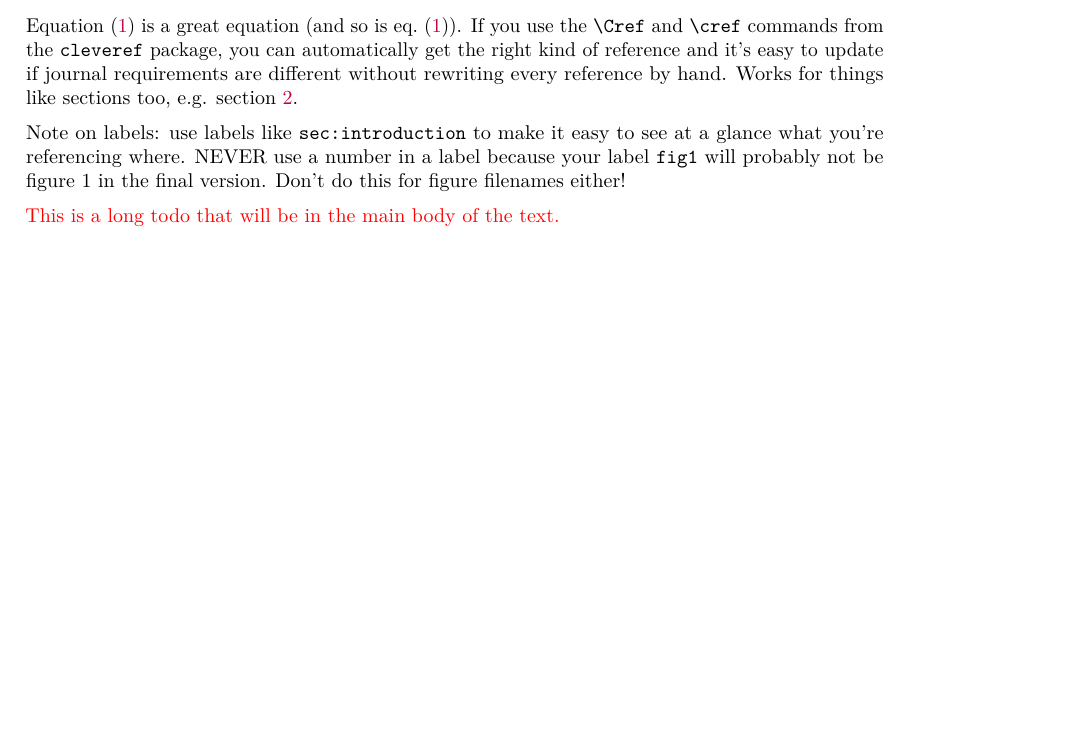
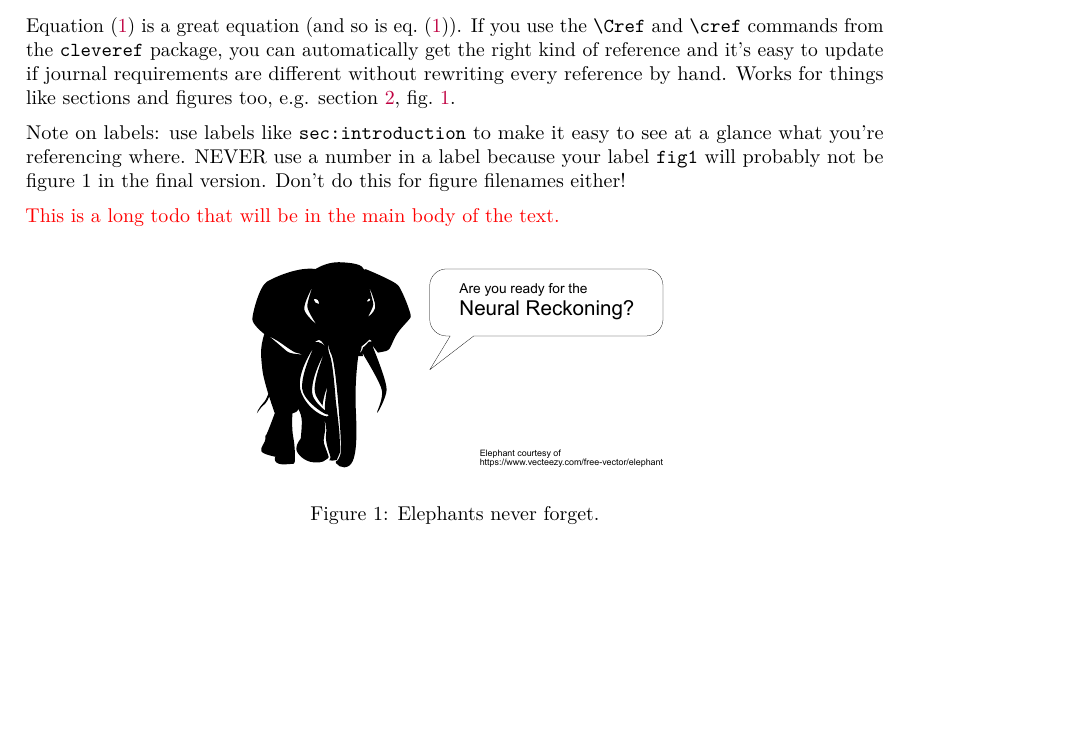
Before and after one commit to neural-reckoning/new-project, a LaTeX paper (paper/paper.tex): part of page 1 of 2, cut so that both start at the same text, the shorter picture padded with empty space. Compiled offline with pdfLaTeX.

Commit message:
add more elephant

```diff
--- a/paper/paper.tex
+++ b/paper/paper.tex
@@ -112,11 +112,18 @@ Citations are great \citep{Goodman2009,perez-nieves_sparse_2021}.
     \label{eq:argmax}
 \end{equation}
 
-\Cref{eq:argmax} is a great equation (and so is \cref{eq:argmax}). If you use the \texttt{\textbackslash{}Cref} and \texttt{\textbackslash{}cref} commands from the \texttt{cleveref} package, you can automatically get the right kind of reference and it's easy to update if journal requirements are different without rewriting every reference by hand. Works for things like sections too, e.g. \cref{sec:results}.
+\Cref{eq:argmax} is a great equation (and so is \cref{eq:argmax}). If you use the \texttt{\textbackslash{}Cref} and \texttt{\textbackslash{}cref} commands from the \texttt{cleveref} package, you can automatically get the right kind of reference and it's easy to update if journal requirements are different without rewriting every reference by hand. Works for things like sections and figures too, e.g. \cref{sec:results}, \cref{fig:elephant}.
 
 Note on labels: use labels like \texttt{sec:introduction} to make it easy to see at a glance what you're referencing where. NEVER use a number in a label because your label \texttt{fig1} will probably not be figure 1 in the final version. Don't do this for figure filenames either!
 
 \longtodo{This is a long todo that will be in the main body of the text.}
+
+\begin{figure}[!htbp]
+    \centering
+    \includegraphics[width=0.5\linewidth]{figures/elephant.pdf}
+    \caption{Elephants never forget.}
+    \label{fig:elephant}
+\end{figure}
 
 \section{Results}\label{sec:results}
 
```
Also changed, not shown: paper/figures/elephant.pdf (added).
